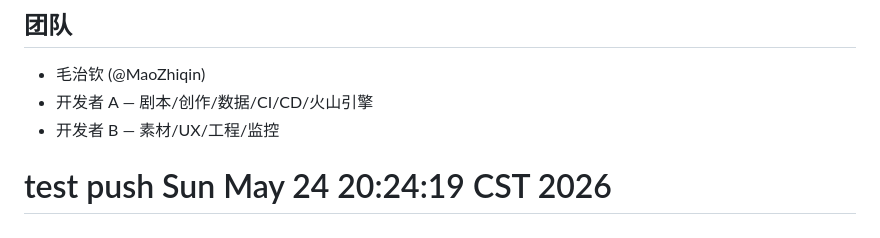
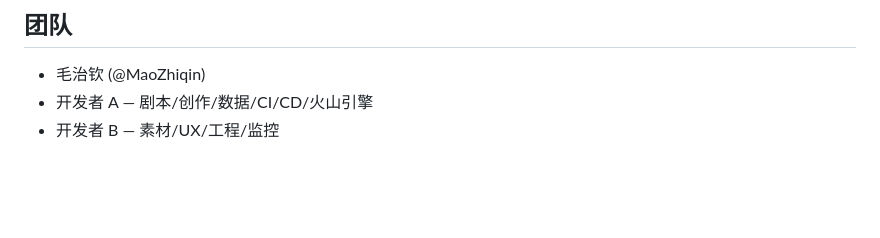
Before and after one commit to re-ITRT/videoai, a Markdown page: README.md, the part around the change. Rendered like a GitHub page; blank space fills up the shorter version.

Commit message:
Revert "test: push test from coze agent"
This reverts commit 594c026c165c0bb0bd419b17f307216853498fe5.

```diff
--- a/README.md
+++ b/README.md
@@ -212,4 +212,3 @@ npx vite --host
 - 毛治钦 (@MaoZhiqin)
 - 开发者 A — 剧本/创作/数据/CI/CD/火山引擎
 - 开发者 B — 素材/UX/工程/监控
-# test push Sun May 24 20:24:19 CST 2026
```
